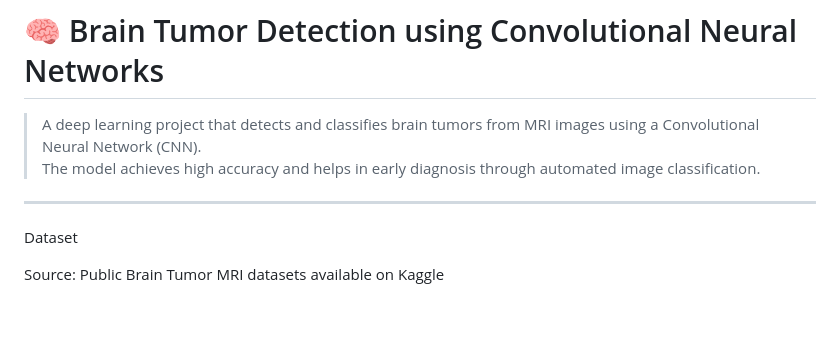
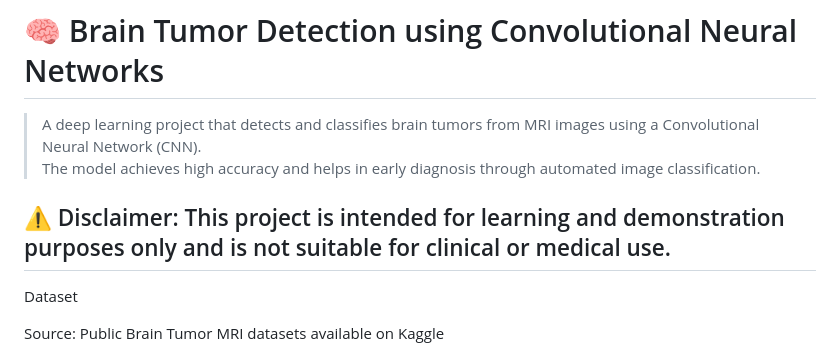
Before and after one commit to DishaChakraborty-11/Brain-Tumor-Detection, a Markdown page: README.md, the part around the change. Rendered like a GitHub page; blank space fills up the shorter version.

Commit message:
Add disclaimer for project usage
Added a disclaimer about the project's intended use.

```diff
--- a/README.md
+++ b/README.md
@@ -3,6 +3,7 @@
 > A deep learning project that detects and classifies brain tumors from MRI images using a Convolutional Neural Network (CNN).
 > The model achieves high accuracy and helps in early diagnosis through automated image classification.
 
+⚠️ Disclaimer: This project is intended for learning and demonstration purposes only and is not suitable for clinical or medical use.
 ---
 Dataset
 
```
